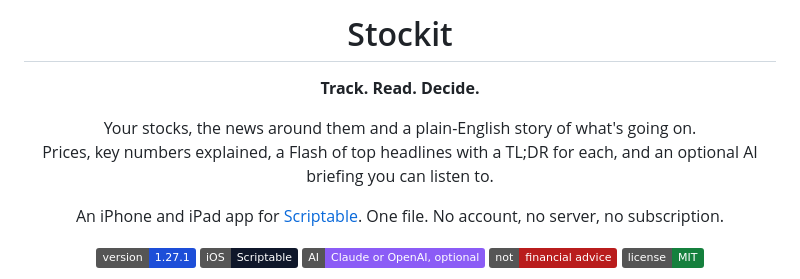
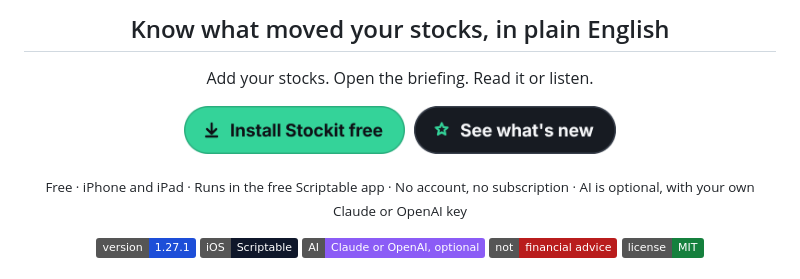
Before and after one commit to gadominas/StockIt, a Markdown page: README.md, the part around one of its changes. Rendered like a GitHub page; pictures changed too: docs/button-install.png (added), docs/button-whats-new.png (added); badges without logos.

Commit message:
Repository site: a header banner (also the social preview) linking to Install, a call to action with Install and What's new buttons, and the About box's description, install-anchor website and topics

```diff
--- a/README.md
+++ b/README.md
@@ -4,11 +5,11 @@
 
-# Stockit
+<h2>Know what moved your stocks, in plain English</h2>
 
-**Track. Read. Decide.**
+Add your stocks. Open the briefing. Read it or listen.
 
-Your stocks, the news around them and a plain-English story of what's going on.<br>Prices, key numbers explained, a Flash of top headlines with a TL;DR for each, and an optional AI briefing you can listen to.
+<a href="#install"><img src="docs/button-install.png" height="48" alt="Install Stockit free"></a>&nbsp;&nbsp;<a href="CHANGELOG.md"><img src="docs/button-whats-new.png" height="48" alt="See what's new in Stockit"></a>
 
-An iPhone and iPad app for [Scriptable](https://scriptable.app). One file. No account, no server, no subscription.
+<sub>Free · iPhone and iPad · Runs in the free Scriptable app · No account, no subscription · AI is optional, with your own Claude or OpenAI key</sub>
 
 [![Version](https://img.shields.io/badge/version-1.27.1-1d4ed8)](CHANGELOG.md)
 [![Platform](https://img.shields.io/badge/iOS-Scriptable-0f172a)](https://apps.apple.com/app/scriptable/id1405459188)
```
Also changed, not shown: other parts of README.md (+3 -1 lines), docs/banner.png (added), 2 other files.
